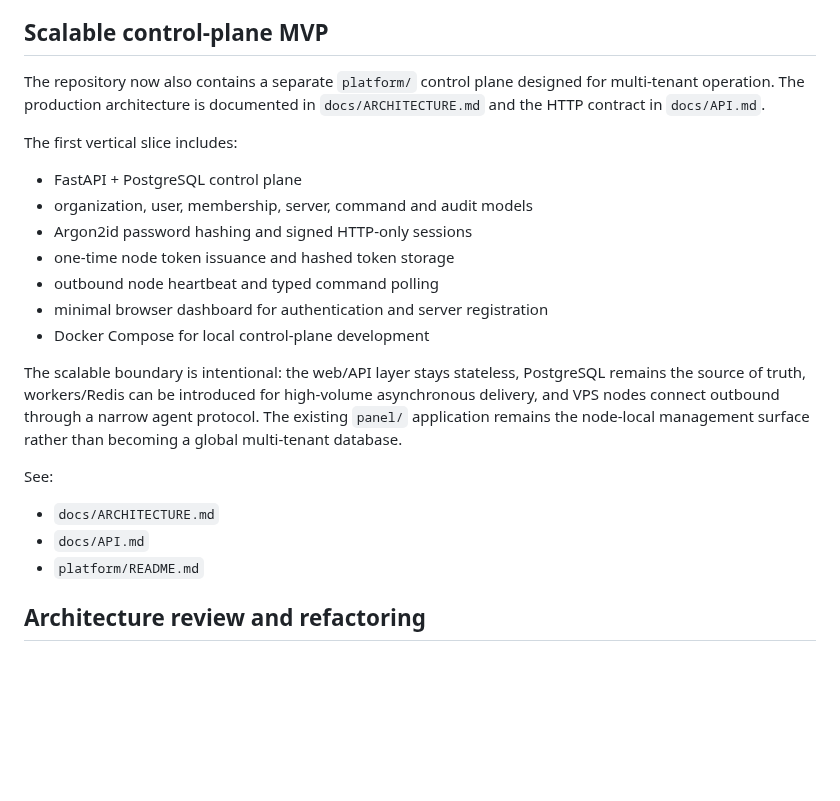
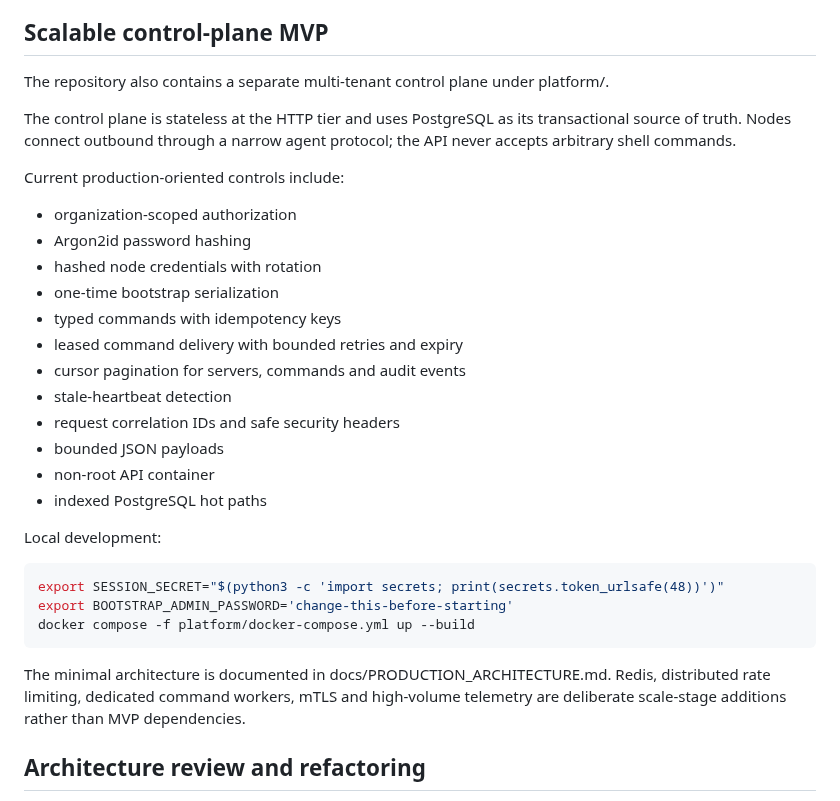
Before and after one commit to clintonpaul19/unified-vps-panel, a Markdown page: README.md, the part around the change. Rendered like a GitHub page; blank space fills up the shorter version.

Commit message:
Document scalable control-plane implementation

````diff
--- a/README.md
+++ b/README.md
@@ -285,24 +285,34 @@ The current panel and CLI include:
 
 ## Scalable control-plane MVP
 
-The repository now also contains a separate `platform/` control plane designed for multi-tenant operation. The production architecture is documented in `docs/ARCHITECTURE.md` and the HTTP contract in `docs/API.md`.
+The repository also contains a separate multi-tenant control plane under platform/.
 
-The first vertical slice includes:
+The control plane is stateless at the HTTP tier and uses PostgreSQL as its transactional source of truth. Nodes connect outbound through a narrow agent protocol; the API never accepts arbitrary shell commands.
 
-- FastAPI + PostgreSQL control plane
-- organization, user, membership, server, command and audit models
-- Argon2id password hashing and signed HTTP-only sessions
-- one-time node token issuance and hashed token storage
-- outbound node heartbeat and typed command polling
-- minimal browser dashboard for authentication and server registration
-- Docker Compose for local control-plane development
+Current production-oriented controls include:
+- organization-scoped authorization
+- Argon2id password hashing
+- hashed node credentials with rotation
+- one-time bootstrap serialization
+- typed commands with idempotency keys
+- leased command delivery with bounded retries and expiry
+- cursor pagination for servers, commands and audit events
+- stale-heartbeat detection
+- request correlation IDs and safe security headers
+- bounded JSON payloads
+- non-root API container
+- indexed PostgreSQL hot paths
 
-The scalable boundary is intentional: the web/API layer stays stateless, PostgreSQL remains the source of truth, workers/Redis can be introduced for high-volume asynchronous delivery, and VPS nodes connect outbound through a narrow agent protocol. The existing `panel/` application remains the node-local management surface rather than becoming a global multi-tenant database.
+Local development:
 
-See:
-- `docs/ARCHITECTURE.md`
-- `docs/API.md`
-- `platform/README.md`
+```bash
+export SESSION_SECRET="$(python3 -c 'import secrets; print(secrets.token_urlsafe(48))')"
+export BOOTSTRAP_ADMIN_PASSWORD='change-this-before-starting'
+docker compose -f platform/docker-compose.yml up --build
+```
+
+The minimal architecture is documented in docs/PRODUCTION_ARCHITECTURE.md. Redis, distributed rate limiting, dedicated command workers, mTLS and high-volume telemetry are deliberate scale-stage additions rather than MVP dependencies.
+
 
 ## Architecture review and refactoring
 
````
